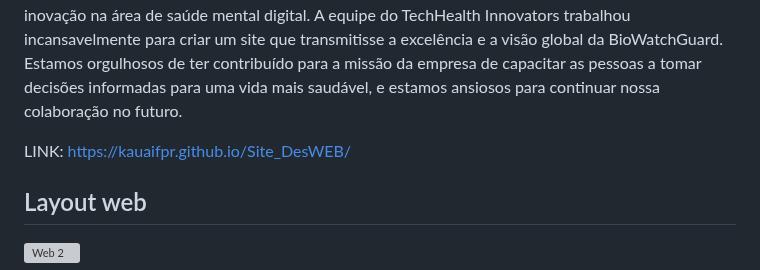
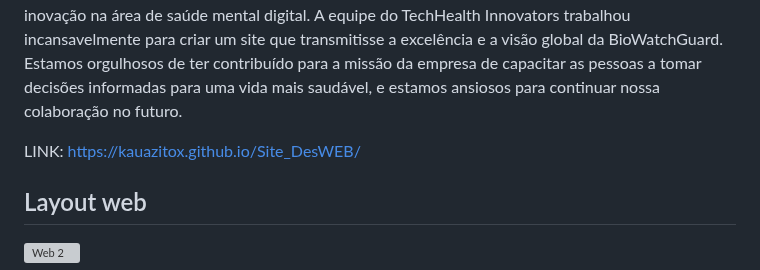
Before and after one commit to Kauazitox/site_BioWatchGuard, a Markdown page: README.md, the part around the change. Rendered like a GitHub page; grey boxes are pictures that could not be loaded.

```diff
--- a/README.md
+++ b/README.md
@@ -7,7 +7,7 @@
   A equipe do TechHealth Innovators trabalhou incansavelmente para criar um site que transmitisse a excelência e a visão global da BioWatchGuard. Estamos orgulhosos de ter contribuído para a missão da empresa de capacitar as pessoas a tomar decisões informadas para uma vida mais saudável, e estamos ansiosos para continuar nossa colaboração no futuro.
 
 
-LINK: https://kauaifpr.github.io/Site_DesWEB/
+LINK: https://kauazitox.github.io/Site_DesWEB/
 
 
 ## Layout web
```
